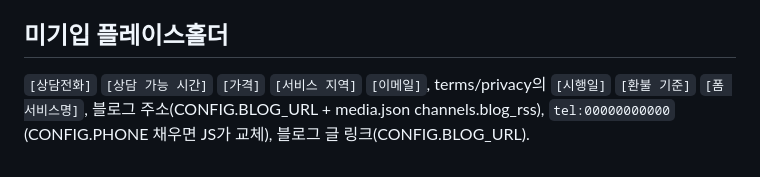
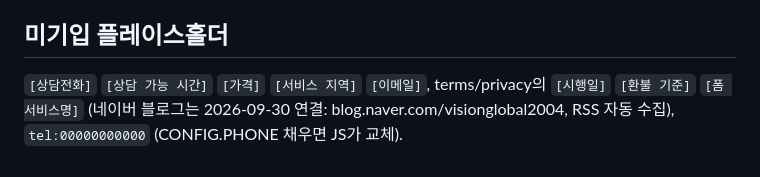
Before and after one commit to actiondrone1004-sketch/olbareun-nongji, a Markdown page: CLAUDE.md, the part around the change. Rendered like a GitHub page.

Commit message:
CLAUDE.md: 네이버 블로그 연결 기록
Co-Authored-By: Claude Opus 5.5 <noreply@anthropic.com>

```diff
--- a/CLAUDE.md
+++ b/CLAUDE.md
@@ -85,5 +85,5 @@ site.js 맨 아래가 Firestore `stats/{YYYY-MM-DD}`(한국 날짜) 칸을 incre
 
 ## 미기입 플레이스홀더
 `[상담전화]` `[상담 가능 시간]` `[가격]` `[서비스 지역]` `[이메일]`,
-terms/privacy의 `[시행일]` `[환불 기준]` `[폼 서비스명]`, 블로그 주소(CONFIG.BLOG_URL + media.json channels.blog_rss),
-`tel:00000000000` (CONFIG.PHONE 채우면 JS가 교체), 블로그 글 링크(CONFIG.BLOG_URL).
+terms/privacy의 `[시행일]` `[환불 기준]` `[폼 서비스명]` (네이버 블로그는 2026-09-30 연결: blog.naver.com/visionglobal2004, RSS 자동 수집),
+`tel:00000000000` (CONFIG.PHONE 채우면 JS가 교체).
```
